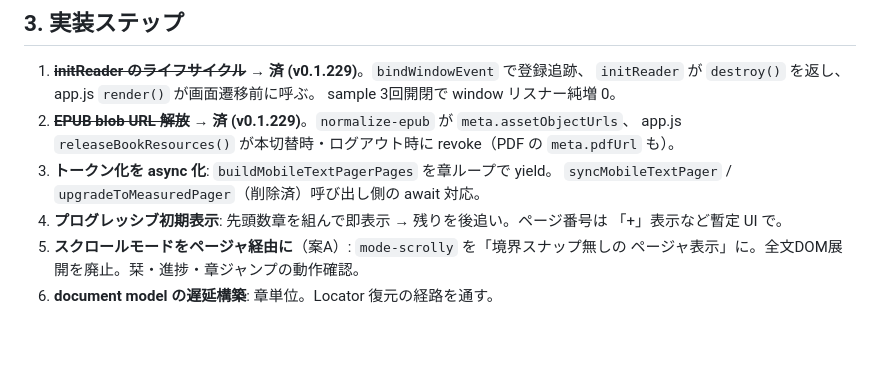
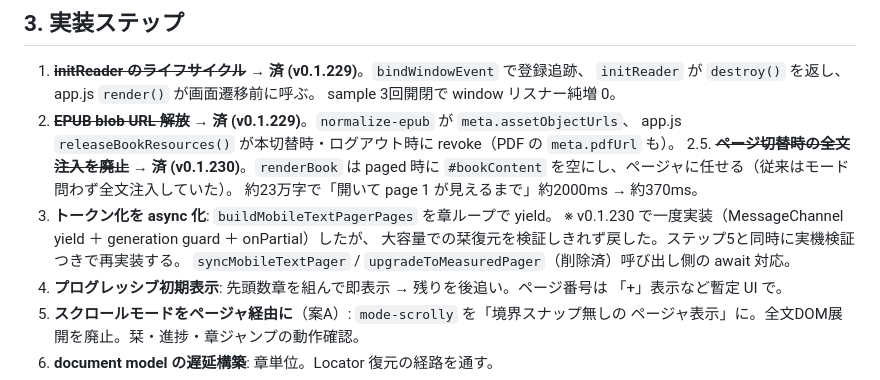
Before and after one commit to 11927948618/tsukuyomi-reader, a Markdown page: docs/52-large-book-rendering.md, the part around the change. Drawn GitHub-style; blank space fills up the shorter version.

Commit message:
docs: docs/52 に v0.1.230（ページ切替の全文注入廃止）を反映
Co-Authored-By: Claude Sonnet 5 <noreply@anthropic.com>

```diff
--- a/docs/52-large-book-rendering.md
+++ b/docs/52-large-book-rendering.md
@@ -112,7 +112,12 @@
    sample 3回開閉で window リスナー純増 0。
 2. ~~**EPUB blob URL 解放**~~ → **済 (v0.1.229)**。`normalize-epub` が `meta.assetObjectUrls`、
    app.js `releaseBookResources()` が本切替時・ログアウト時に revoke（PDF の `meta.pdfUrl` も）。
+2.5. ~~**ページ切替時の全文注入を廃止**~~ → **済 (v0.1.230)**。`renderBook` は paged 時に
+   `#bookContent` を空にし、ページャに任せる（従来はモード問わず全文注入していた）。
+   約23万字で「開いて page 1 が見えるまで」約2000ms → 約370ms。
 3. **トークン化を async 化**: `buildMobileTextPagerPages` を章ループで yield。
+   ※ v0.1.230 で一度実装（MessageChannel yield ＋ generation guard ＋ onPartial）したが、
+   大容量での栞復元を検証しきれず戻した。ステップ5と同時に実機検証つきで再実装する。
    `syncMobileTextPager` / `upgradeToMeasuredPager`（削除済）呼び出し側の await 対応。
 4. **プログレッシブ初期表示**: 先頭数章を組んで即表示 → 残りを後追い。ページ番号は
    「+」表示など暫定 UI で。
```
